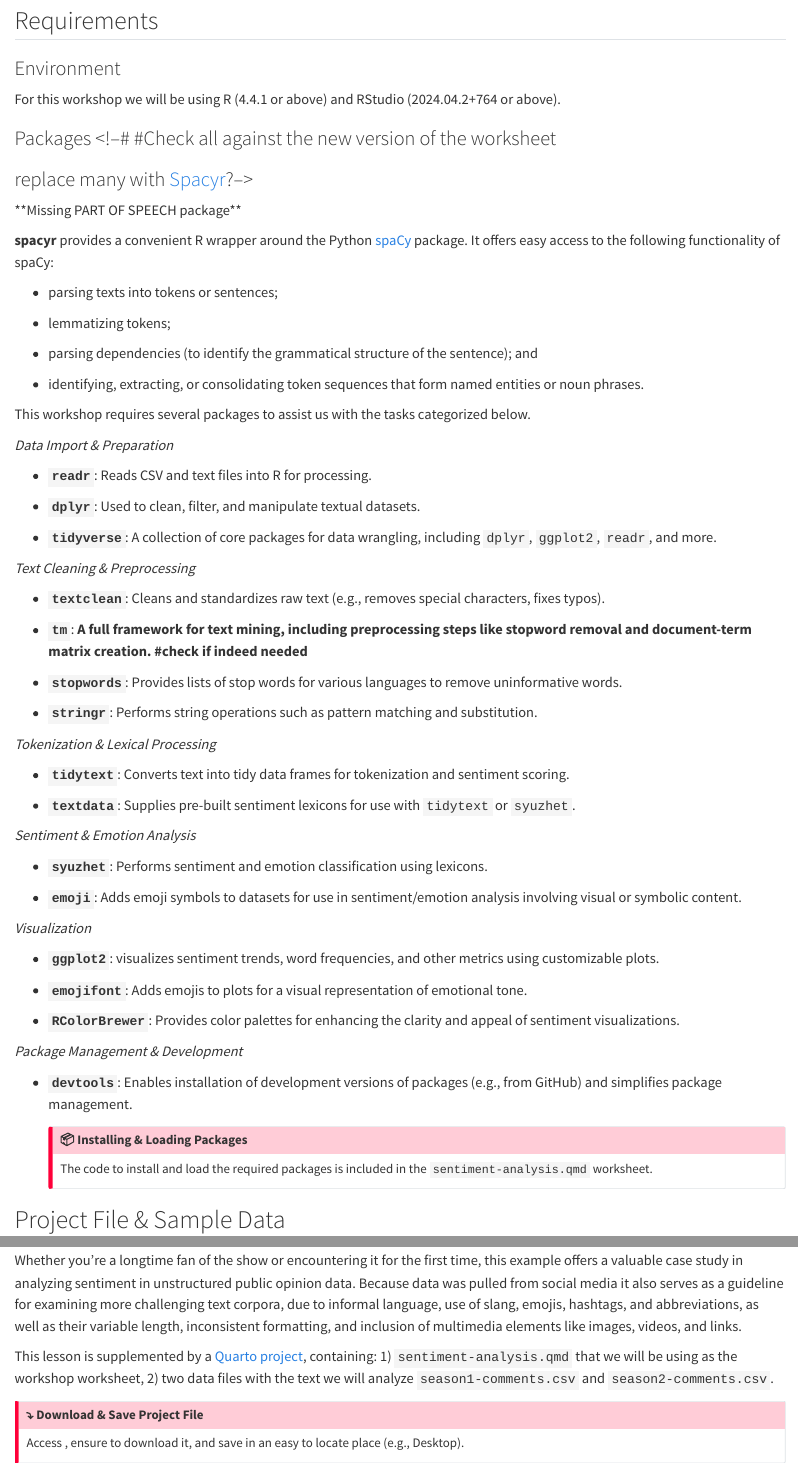
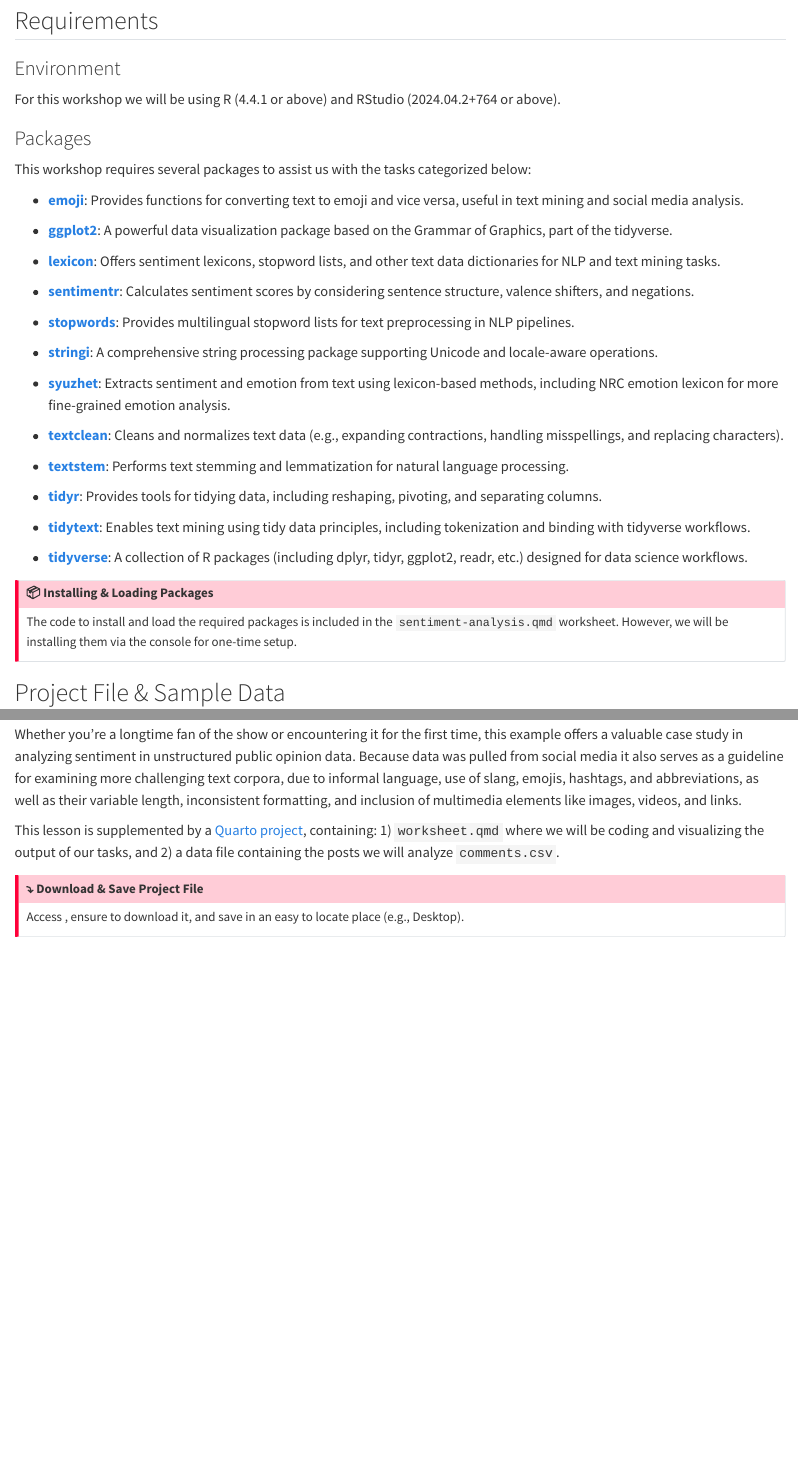
Before and after one commit to rcurty/sentiment-analysis-workshop, a Quarto document (02_setup.qmd): the page in a window 1100 px wide, from 80 px down, and a second part further down, joined at a grey line. Rendered offline with R 4.5, knitr and Pandoc in place of Quarto, with nearby package versions.

Commit message:
updates sept5

```diff
--- a/02_setup.qmd
+++ b/02_setup.qmd
@@ -8,71 +8,39 @@ title: "Setup & Dataset"
 
 For this workshop we will be using R (4.4.1 or above) and RStudio (2024.04.2+764 or above).
 
-### Packages \<!--# #Check all against the new version of the worksheet
+### Packages
 
-### replace many with [Spacyr](https://cran.r-project.org/web/packages/spacyr/vignettes/using_spacyr.html)?--\>
+This workshop requires several packages to assist us with the tasks categorized below:
 
-\*\*Missing PART OF SPEECH package\*\*
+-   [**emoji**](https://cran.r-project.org/package=emoji): Provides functions for converting text to emoji and vice versa, useful in text mining and social media analysis.
 
-**spacyr** provides a convenient R wrapper around the Python [spaCy](https://spacy.io/) package. It offers easy access to the following functionality of spaCy:
+-   [**ggplot2**](https://cran.r-project.org/package=ggplot2): A powerful data visualization package based on the Grammar of Graphics, part of the tidyverse.
 
--   parsing texts into tokens or sentences;
+-   [**lexicon**](https://cran.r-project.org/package=lexicon): Offers sentiment lexicons, stopword lists, and other text data dictionaries for NLP and text mining tasks.
 
--   lemmatizing tokens;
+-   [**sentimentr**](https://cran.r-project.org/package=sentimentr): Calculates sentiment scores by considering sentence structure, valence shifters, and negations.
 
--   parsing dependencies (to identify the grammatical structure of the sentence); and
+-   [**stopwords**](https://cran.r-project.org/package=stopwords): Provides multilingual stopword lists for text preprocessing in NLP pipelines.
 
--   identifying, extracting, or consolidating token sequences that form named entities or noun phrases.
+-   [**stringi**](https://cran.r-project.org/package=stringi): A comprehensive string processing package supporting Unicode and locale-aware operations.
 
-This workshop requires several packages to assist us with the tasks categorized below.
+-   [**syuzhet**](https://cran.r-project.org/package=syuzhet): Extracts sentiment and emotion from text using lexicon-based methods, including NRC emotion lexicon for more fine-grained emotion analysis.
 
-*Data Import & Preparation*
+-   [**textclean**](https://cran.r-project.org/package=textclean): Cleans and normalizes text data (e.g., expanding contractions, handling misspellings, and replacing characters).
 
--   **`readr`**: Reads CSV and text files into R for processing.
+-   [**textstem**](https://cran.r-project.org/package=textstem): Performs text stemming and lemmatization for natural language processing.
 
--   **`dplyr`**: Used to clean, filter, and manipulate textual datasets.
+-   [**tidyr**](https://cran.r-project.org/package=tidyr): Provides tools for tidying data, including reshaping, pivoting, and separating columns.
 
--   **`tidyverse`**: A collection of core packages for data wrangling, including `dplyr`, `ggplot2`, `readr`, and more.
+-   [**tidytext**](https://cran.r-project.org/package=tidytext): Enables text mining using tidy data principles, including tokenization and binding with tidyverse workflows.
 
-*Text Cleaning & Preprocessing*
+-   [**tidyverse**](https://cran.r-project.org/package=tidyverse): A collection of R packages (including dplyr, tidyr, ggplot2, readr, etc.) designed for data science workflows.\
 
--   **`textclean`**: Cleans and standardizes raw text (e.g., removes special characters, fixes typos).
+::: callout-important
+## 📦 Installing & Loading Packages
 
--   **`tm`**: **A full framework for text mining, including preprocessing steps like stopword removal and document-term matrix creation. #check if indeed needed**
-
--   **`stopwords`**: Provides lists of stop words for various languages to remove uninformative words.
-
--   **`stringr`**: Performs string operations such as pattern matching and substitution.
-
-*Tokenization & Lexical Processing*
-
--   **`tidytext`**: Converts text into tidy data frames for tokenization and sentiment scoring.
-
--   **`textdata`**: Supplies pre-built sentiment lexicons for use with `tidytext` or `syuzhet`.
-
-*Sentiment & Emotion Analysis*
-
--   **`syuzhet`**: Performs sentiment and emotion classification using lexicons. <!--# change to sentimentr instead - more robust -->
-
--   **`emoji`**: Adds emoji symbols to datasets for use in sentiment/emotion analysis involving visual or symbolic content.
-
-*Visualization*
-
--   **`ggplot2`**: visualizes sentiment trends, word frequencies, and other metrics using customizable plots.
-
--   **`emojifont`**: Adds emojis to plots for a visual representation of emotional tone.
-
--   **`RColorBrewer`**: Provides color palettes for enhancing the clarity and appeal of sentiment visualizations.
-
-*Package Management & Development*
-
--   **`devtools`**: Enables installation of development versions of packages (e.g., from GitHub) and simplifies package management.
-
-    ::: callout-important
-    ## 📦 Installing & Loading Packages
-
-    The code to install and load the required packages is included in the `sentiment-analysis.qmd` worksheet.
-    :::
+The code to install and load the required packages is included in the `sentiment-analysis.qmd` worksheet. However, we will be installing them via the console for one-time setup.
+:::
 
 ## Project File & Sample Data
 
@@ -92,10 +60,10 @@ To ensure compliance with [GDPR regulations](https://gdpr-info.eu), and to avoid
 
 Whether you're a longtime fan of the show or encountering it for the first time, this example offers a valuable case study in analyzing sentiment in unstructured public opinion data. Because data was pulled from social media it also serves as a guideline for examining more challenging text corpora, due to informal language, use of slang, emojis, hashtags, and abbreviations, as well as their variable length, inconsistent formatting, and inclusion of multimedia elements like images, videos, and links.
 
-This lesson is supplemented by a [Quarto project](https://quarto.org/docs/projects/quarto-projects.html), containing: 1) `sentiment-analysis.qmd` that we will be using as the workshop worksheet, 2) two data files with the text we will analyze `season1-comments.csv` and `season2-comments.csv`.
+This lesson is supplemented by a [Quarto project](https://quarto.org/docs/projects/quarto-projects.html), containing: 1) `worksheet.qmd` where we will be coding and visualizing the output of our tasks, and 2) a data file containing the posts we will analyze `comments.csv`.
 
 ::: callout-important
 # ⤵️ Download & Save Project File
 
-Access <add Zenodo Link when ready>, ensure to download it, and save in an easy to locate place (e.g., Desktop).
+Access <add Zenodo Link>, ensure to download it, and save in an easy to locate place (e.g., Desktop).
 :::
--- a/_quarto.yml
+++ b/_quarto.yml
@@ -50,7 +50,7 @@ website:
       contents:
         - text: "Basic Polarity"
           href: 10_polarity.qmd
-        - text: "Fine-grained Sentiment Analysis"
+        - text: "Fine-grained Emotion Analysis"
           href: 11_fine-grained.qmd
         - text: "Final Considerations"
           href: 12_considerations.qmd
```
Also changed, not shown: 01_index.qmd (+1 -3 lines), 03_inspecting.qmd (+3 -3 lines), 04_preprocessing.qmd (+0 -2 lines), 05_normalization.qmd (+10 -14 lines), 10_polarity.qmd (+5 -3 lines), 11_fine-grained.qmd (+3 -1 lines), 12_considerations.qmd (+2 -0 lines).
